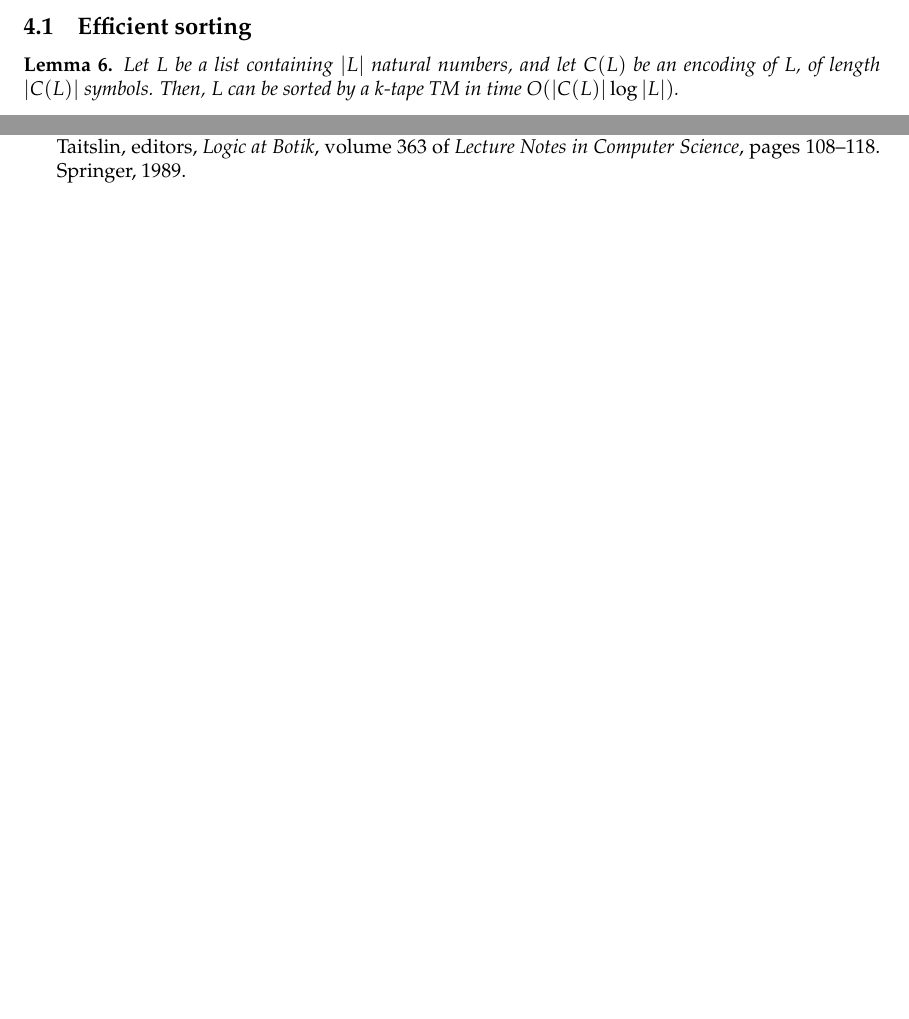
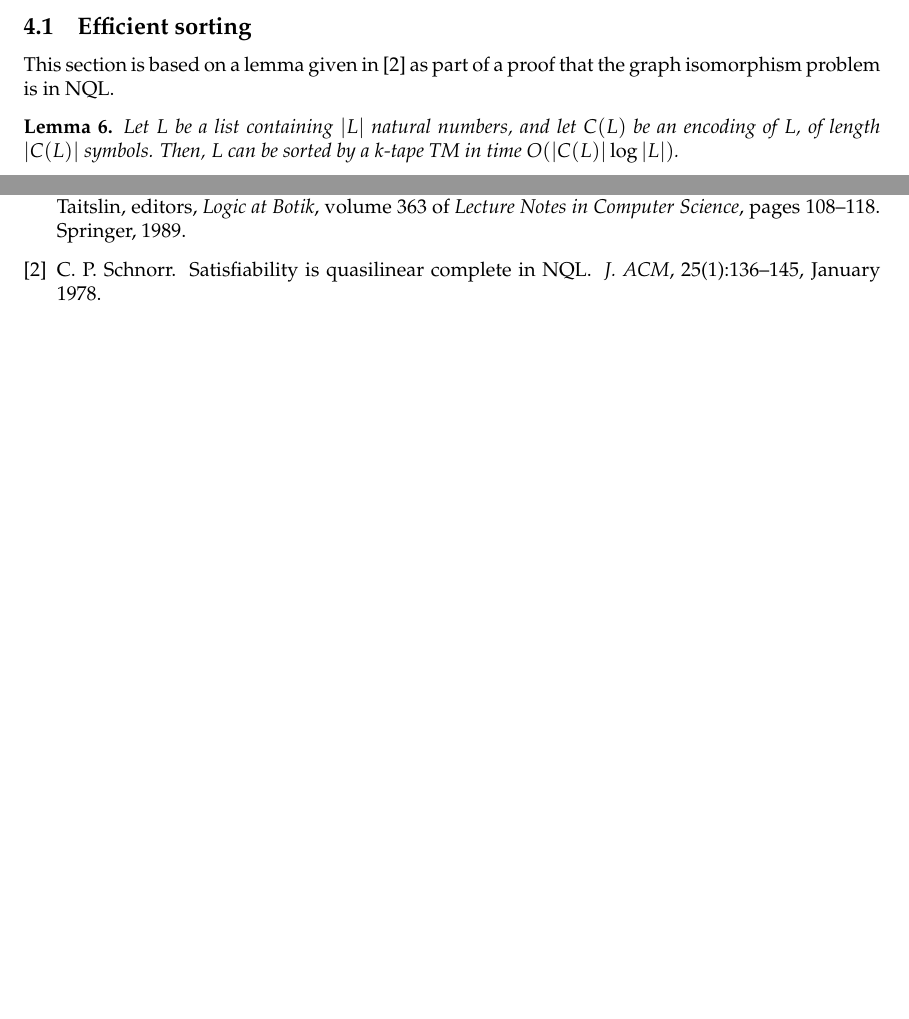
Before and after one commit to tonyg/7805-group1-2012, a LaTeX document (group1.tex, which reads group1.bib): two parts of pages 4 and 7 of 7, joined at a grey line, cut so that both start at the same text, the shorter picture padded with empty space. The pictures show the PDF file group1.pdf that the author committed with the source.

Commit message:
Cite Schnorr.

```diff
--- a/group1.bib
+++ b/group1.bib
@@ -24,3 +24,11 @@
   isbn      = {3-540-51237-3},
   bibsource = {DBLP, http://dblp.uni-trier.de}
 }
+
+@article{Schnorr:1978:SQC:322047.322060,
+ author = {Schnorr, C. P.},
+ title = {Satisfiability Is Quasilinear Complete in {NQL}},
+ journal = {J. ACM},
+ issue_date = {Jan. 1978},
+ volume = {25},
+ number = {1},
--- a/group1.tex
+++ b/group1.tex
@@ -239,6 +239,10 @@ and finally we bring all the pieces together to show our main result.
 
 \subsection{Efficient sorting}
 
+This section is based on a lemma given in
+\cite{Schnorr:1978:SQC:322047.322060} as part of a proof that the
+graph isomorphism problem is in NQL.
+
 \begin{lem}
   \label{efficient-sorting-lemma}
   Let $L$ be a list containing $|L|$ natural numbers, and let $C(L)$
```
Also changed, not shown: group1.pdf, group1.bib (11 more changed lines).
